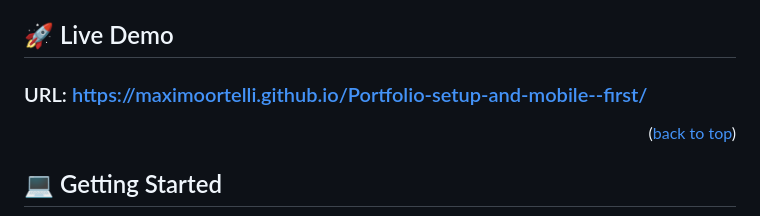
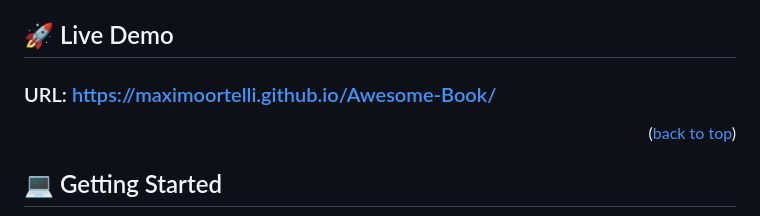
Before and after one commit to maximoortelli/Awesome-Book, a Markdown page: README.md, the part around the change. Drawn GitHub-style.

```diff
--- a/README.md
+++ b/README.md
@@ -70,7 +70,7 @@ Awesome Books is an exercise in which I will build a basic website that allows u
 
 ## 🚀 Live Demo <a name="live-demo"></a>
 
-### URL: https://maximoortelli.github.io/Portfolio-setup-and-mobile--first/
+### URL: https://maximoortelli.github.io/Awesome-Book/
 
 <p align="right">(<a href="#readme-top">back to top</a>)</p>
 
```
